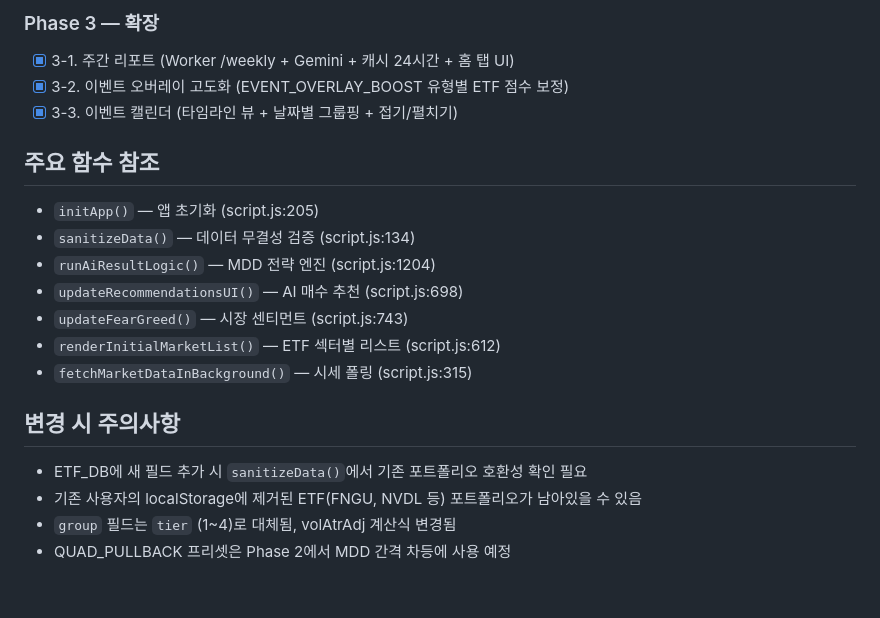
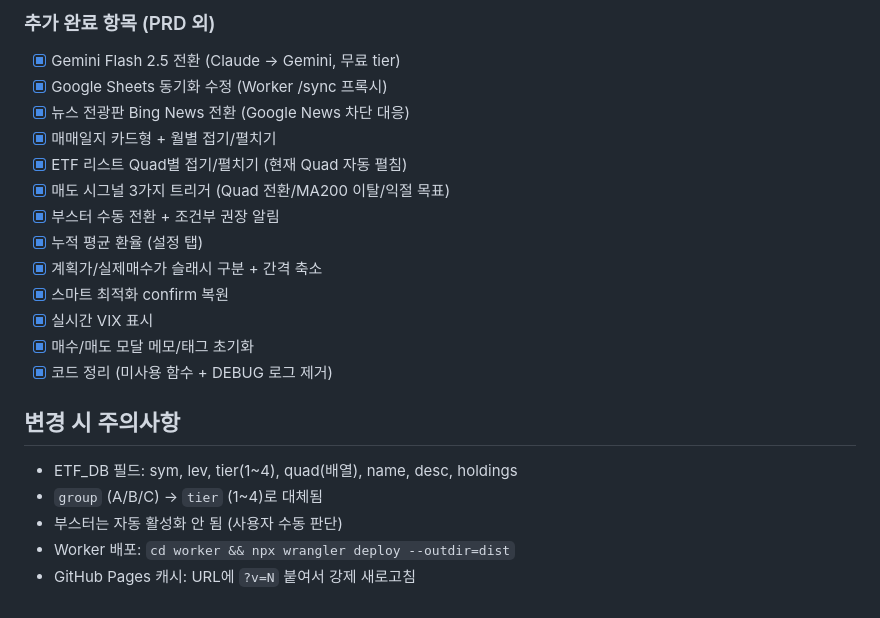
Before and after one commit to blackwit-commits/ETF-dashboard, a Markdown page: CLAUDE.md, the part around one of its changes. Drawn GitHub-style.

```diff
--- a/CLAUDE.md
+++ b/CLAUDE.md
@@ -47,20 +58,22 @@ UMT_V2_PRD.md   — V2 기획서
 
-### Phase 3 — 확장
-- [x] 3-1. 주간 리포트 (Worker /weekly + Gemini + 캐시 24시간 + 홈 탭 UI)
-- [x] 3-2. 이벤트 오버레이 고도화 (EVENT_OVERLAY_BOOST 유형별 ETF 점수 보정)
-- [x] 3-3. 이벤트 캘린더 (타임라인 뷰 + 날짜별 그룹핑 + 접기/펼치기)
-
-## 주요 함수 참조
-- `initApp()` — 앱 초기화 (script.js:205)
-- `sanitizeData()` — 데이터 무결성 검증 (script.js:134)
-- `runAiResultLogic()` — MDD 전략 엔진 (script.js:1204)
-- `updateRecommendationsUI()` — AI 매수 추천 (script.js:698)
-- `updateFearGreed()` — 시장 센티먼트 (script.js:743)
-- `renderInitialMarketList()` — ETF 섹터별 리스트 (script.js:612)
-- `fetchMarketDataInBackground()` — 시세 폴링 (script.js:315)
+### 추가 완료 항목 (PRD 외)
+- [x] Gemini Flash 2.5 전환 (Claude → Gemini, 무료 tier)
+- [x] Google Sheets 동기화 수정 (Worker /sync 프록시)
+- [x] 뉴스 전광판 Bing News 전환 (Google News 차단 대응)
+- [x] 매매일지 카드형 + 월별 접기/펼치기
+- [x] ETF 리스트 Quad별 접기/펼치기 (현재 Quad 자동 펼침)
+- [x] 매도 시그널 3가지 트리거 (Quad 전환/MA200 이탈/익절 목표)
+- [x] 부스터 수동 전환 + 조건부 권장 알림
+- [x] 누적 평균 환율 (설정 탭)
+- [x] 계획가/실제매수가 슬래시 구분 + 간격 축소
+- [x] 스마트 최적화 confirm 복원
+- [x] 실시간 VIX 표시
+- [x] 매수/매도 모달 메모/태그 초기화
+- [x] 코드 정리 (미사용 함수 + DEBUG 로그 제거)
 
 ## 변경 시 주의사항
-- ETF_DB에 새 필드 추가 시 `sanitizeData()`에서 기존 포트폴리오 호환성 확인 필요
-- 기존 사용자의 localStorage에 제거된 ETF(FNGU, NVDL 등) 포트폴리오가 남아있을 수 있음
-- `group` 필드는 `tier` (1~4)로 대체됨, volAtrAdj 계산식 변경됨
-- QUAD_PULLBACK 프리셋은 Phase 2에서 MDD 간격 차등에 사용 예정
+- ETF_DB 필드: sym, lev, tier(1~4), quad(배열), name, desc, holdings
+- `group` (A/B/C) → `tier` (1~4)로 대체됨
+- 부스터는 자동 활성화 안 됨 (사용자 수동 판단)
+- Worker 배포: `cd worker && npx wrangler deploy --outdir=dist`
+- GitHub Pages 캐시: URL에 `?v=N` 붙여서 강제 새로고침
```
Also changed, not shown: other parts of CLAUDE.md (+39 -28 lines).
